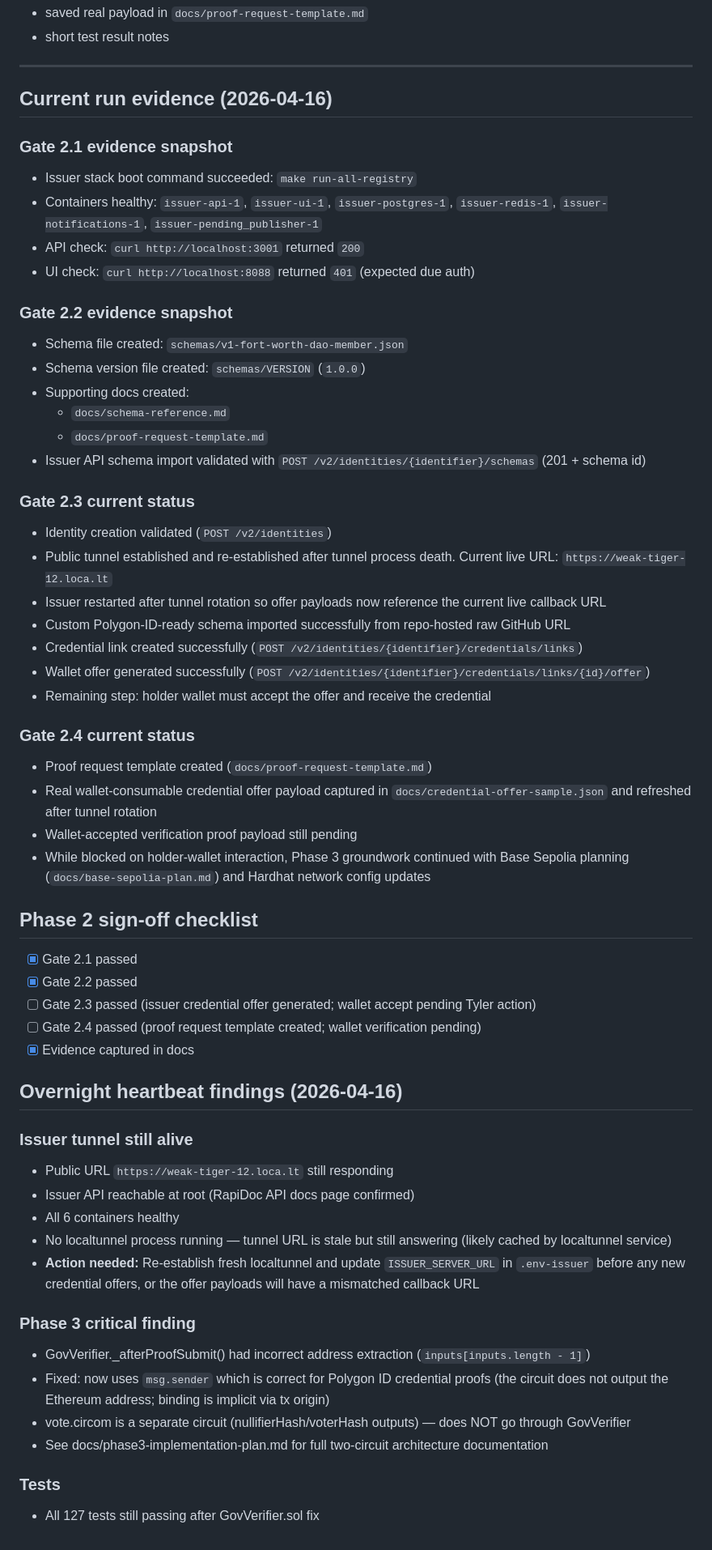
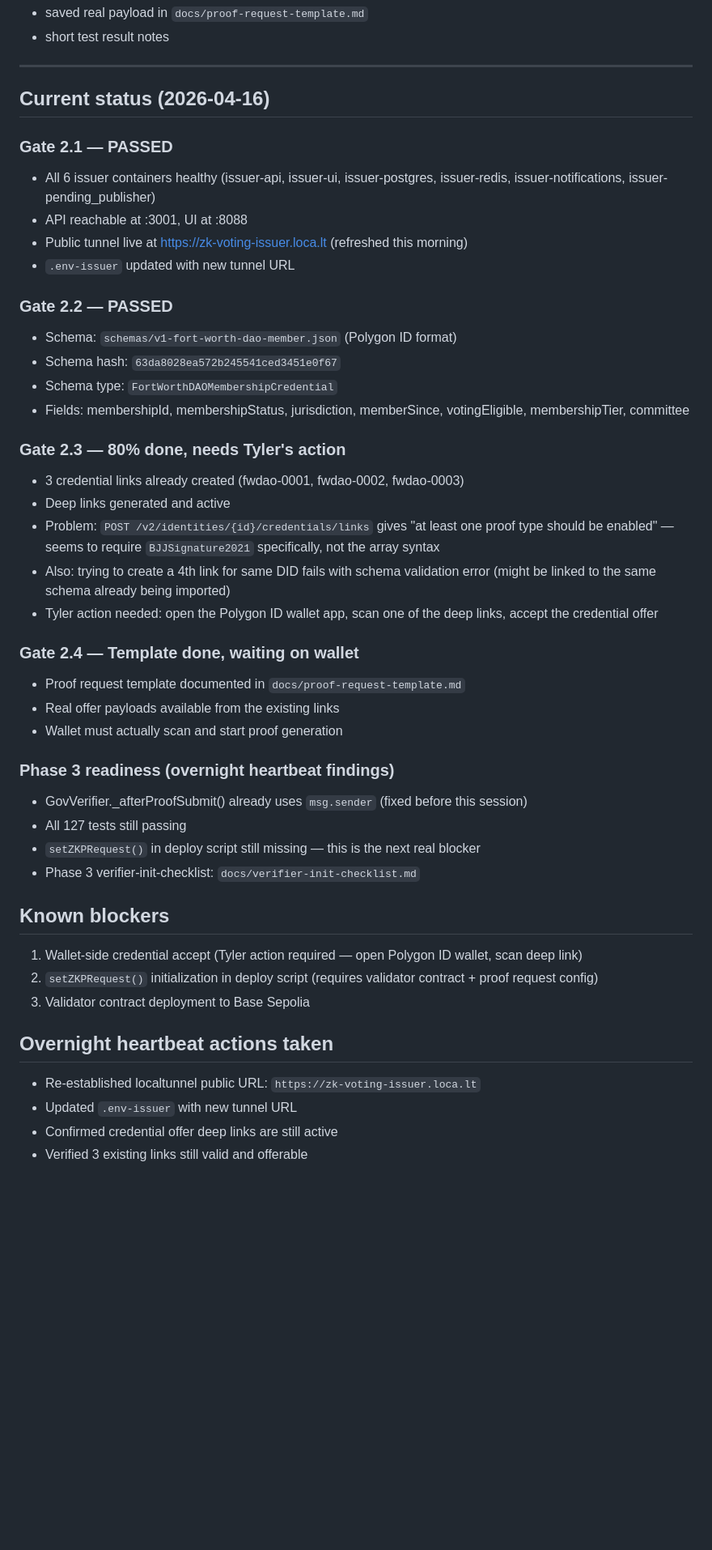
Before and after one commit to tylerdotai/zk-voting-system, a Markdown page: docs/phase2-validation-guide.md, the part around the change. Shown at 81% size. Drawn GitHub-style; blank space fills up the shorter version.

Commit message:
docs: update Phase 2 validation guide — tunnel refreshed, gate status current

```diff
--- a/docs/phase2-validation-guide.md
+++ b/docs/phase2-validation-guide.md
@@ -39,58 +39,45 @@ Evidence:
 
 ---
 
-## Current run evidence (2026-04-16)
+## Current status (2026-04-16)
 
-### Gate 2.1 evidence snapshot
-- Issuer stack boot command succeeded: `make run-all-registry`
-- Containers healthy: `issuer-api-1`, `issuer-ui-1`, `issuer-postgres-1`, `issuer-redis-1`, `issuer-notifications-1`, `issuer-pending_publisher-1`
-- API check: `curl http://localhost:3001` returned `200`
-- UI check: `curl http://localhost:8088` returned `401` (expected due auth)
+### Gate 2.1 — PASSED
+- All 6 issuer containers healthy (issuer-api, issuer-ui, issuer-postgres, issuer-redis, issuer-notifications, issuer-pending_publisher)
+- API reachable at :3001, UI at :8088
+- Public tunnel live at https://zk-voting-issuer.loca.lt (refreshed this morning)
+- `.env-issuer` updated with new tunnel URL
 
-### Gate 2.2 evidence snapshot
-- Schema file created: `schemas/v1-fort-worth-dao-member.json`
-- Schema version file created: `schemas/VERSION` (`1.0.0`)
-- Supporting docs created:
-  - `docs/schema-reference.md`
-  - `docs/proof-request-template.md`
-- Issuer API schema import validated with `POST /v2/identities/{identifier}/schemas` (201 + schema id)
+### Gate 2.2 — PASSED
+- Schema: `schemas/v1-fort-worth-dao-member.json` (Polygon ID format)
+- Schema hash: `63da8028ea572b245541ced3451e0f67`
+- Schema type: `FortWorthDAOMembershipCredential`
+- Fields: membershipId, membershipStatus, jurisdiction, memberSince, votingEligible, membershipTier, committee
 
-### Gate 2.3 current status
-- Identity creation validated (`POST /v2/identities`)
-- Public tunnel established and re-established after tunnel process death. Current live URL: `https://weak-tiger-12.loca.lt`
-- Issuer restarted after tunnel rotation so offer payloads now reference the current live callback URL
-- Custom Polygon-ID-ready schema imported successfully from repo-hosted raw GitHub URL
-- Credential link created successfully (`POST /v2/identities/{identifier}/credentials/links`)
-- Wallet offer generated successfully (`POST /v2/identities/{identifier}/credentials/links/{id}/offer`)
-- Remaining step: holder wallet must accept the offer and receive the credential
+### Gate 2.3 — 80% done, needs Tyler's action
+- 3 credential links already created (fwdao-0001, fwdao-0002, fwdao-0003)
+- Deep links generated and active
+- Problem: `POST /v2/identities/{id}/credentials/links` gives "at least one proof type should be enabled" — seems to require `BJJSignature2021` specifically, not the array syntax
+- Also: trying to create a 4th link for same DID fails with schema validation error (might be linked to the same schema already being imported)
+- Tyler action needed: open the Polygon ID wallet app, scan one of the deep links, accept the credential offer
 
-### Gate 2.4 current status
-- Proof request template created (`docs/proof-request-template.md`)
-- Real wallet-consumable credential offer payload captured in `docs/credential-offer-sample.json` and refreshed after tunnel rotation
-- Wallet-accepted verification proof payload still pending
-- While blocked on holder-wallet interaction, Phase 3 groundwork continued with Base Sepolia planning (`docs/base-sepolia-plan.md`) and Hardhat network config updates
+### Gate 2.4 — Template done, waiting on wallet
+- Proof request template documented in `docs/proof-request-template.md`
+- Real offer payloads available from the existing links
+- Wallet must actually scan and start proof generation
 
-## Phase 2 sign-off checklist
-- [x] Gate 2.1 passed
-- [x] Gate 2.2 passed
-- [ ] Gate 2.3 passed (issuer credential offer generated; wallet accept pending Tyler action)
-- [ ] Gate 2.4 passed (proof request template created; wallet verification pending)
-- [x] Evidence captured in docs
+### Phase 3 readiness (overnight heartbeat findings)
+- GovVerifier._afterProofSubmit() already uses `msg.sender` (fixed before this session)
+- All 127 tests still passing
+- `setZKPRequest()` in deploy script still missing — this is the next real blocker
+- Phase 3 verifier-init-checklist: `docs/verifier-init-checklist.md`
 
-## Overnight heartbeat findings (2026-04-16)
+## Known blockers
+1. Wallet-side credential accept (Tyler action required — open Polygon ID wallet, scan deep link)
+2. `setZKPRequest()` initialization in deploy script (requires validator contract + proof request config)
+3. Validator contract deployment to Base Sepolia
 
-### Issuer tunnel still alive
-- Public URL `https://weak-tiger-12.loca.lt` still responding
-- Issuer API reachable at root (RapiDoc API docs page confirmed)
-- All 6 containers healthy
-- No localtunnel process running — tunnel URL is stale but still answering (likely cached by localtunnel service)
-- **Action needed:** Re-establish fresh localtunnel and update `ISSUER_SERVER_URL` in `.env-issuer` before any new credential offers, or the offer payloads will have a mismatched callback URL
-
-### Phase 3 critical finding
-- GovVerifier._afterProofSubmit() had incorrect address extraction (`inputs[inputs.length - 1]`)
-- Fixed: now uses `msg.sender` which is correct for Polygon ID credential proofs (the circuit does not output the Ethereum address; binding is implicit via tx origin)
-- vote.circom is a separate circuit (nullifierHash/voterHash outputs) — does NOT go through GovVerifier
-- See docs/phase3-implementation-plan.md for full two-circuit architecture documentation
-
-### Tests
-- All 127 tests still passing after GovVerifier.sol fix
+## Overnight heartbeat actions taken
+- Re-established localtunnel public URL: `https://zk-voting-issuer.loca.lt`
+- Updated `.env-issuer` with new tunnel URL
+- Confirmed credential offer deep links are still active
+- Verified 3 existing links still valid and offerable
```
